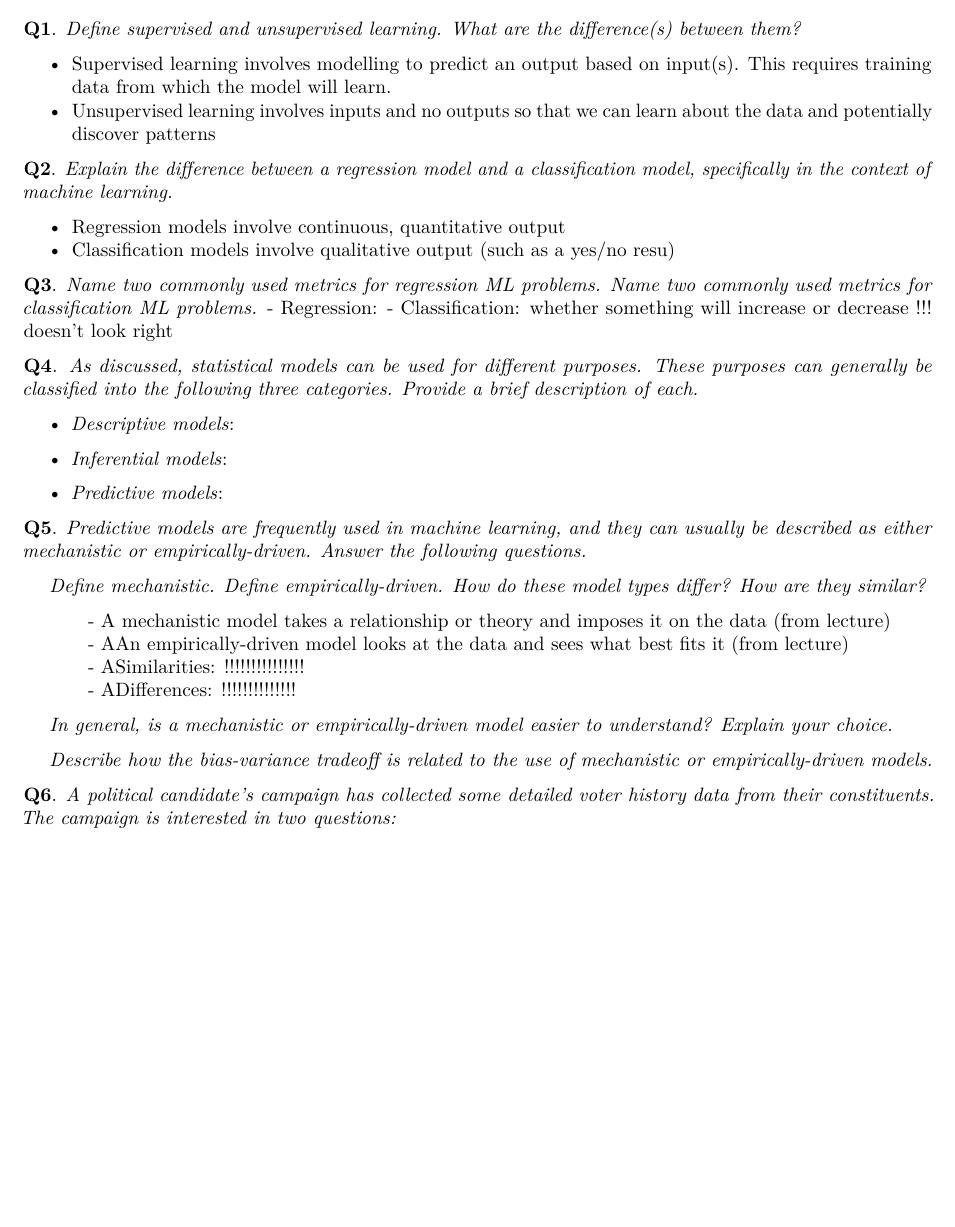
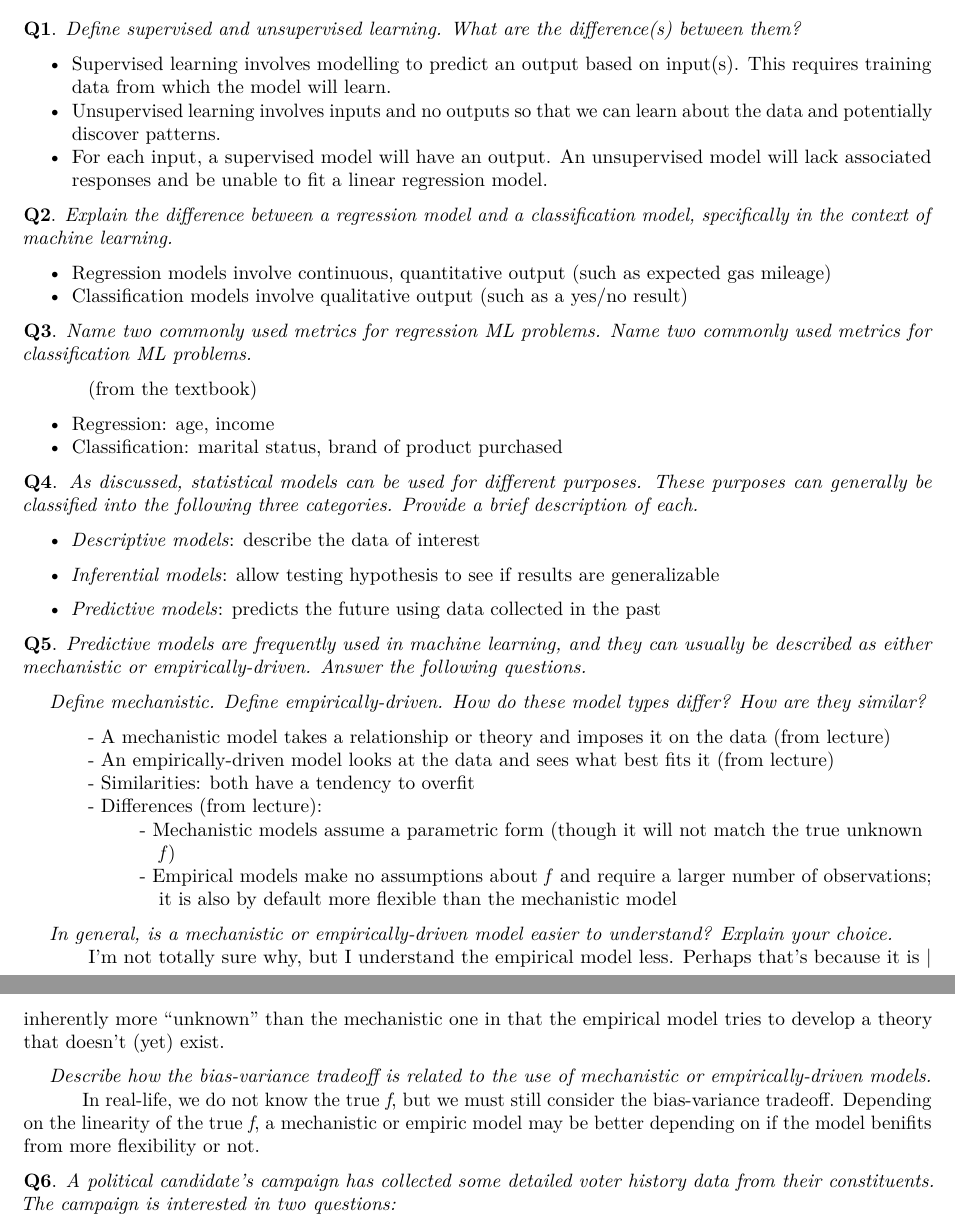
Before and after one commit to notallfoxes/131-1, an R Markdown document (131_hw1.Rmd): part of page 1 of 6 before the commit and two parts of pages 1 and 2 of 8 after it, the two joined at a grey line, cut so that both start at the same text, the shorter picture padded with empty space. Rendered offline with R 4.5, knitr and Pandoc, then LaTeX, with nearby package versions.

Commit message:
finished; added page breaks

```diff
--- a/131_hw1.Rmd
+++ b/131_hw1.Rmd
@@ -18,40 +18,48 @@ library(corrplot)
 **Q1**. *Define supervised and unsupervised learning. What are the difference(s) between them?*
 
 - Supervised learning involves modelling to predict an output based on input(s). This requires training data from which the model will learn.
-- Unsupervised learning involves inputs and no outputs so that we can learn about the data and potentially discover patterns
+- Unsupervised learning involves inputs and no outputs so that we can learn about the data and potentially discover patterns.
+- For each input, a supervised model will have an output. An unsupervised model will lack associated responses and be unable to fit a linear regression model.
 
 **Q2**. *Explain the difference between a regression model and a classification model, specifically in the context of machine learning.*
 
-- Regression models involve continuous, quantitative output
-- Classification models involve qualitative output (such as a yes/no resu)
+- Regression models involve continuous, quantitative output (such as expected gas mileage)
+- Classification models involve qualitative output (such as a yes/no result)
 
 **Q3**. *Name two commonly used metrics for regression ML problems. Name two commonly used metrics for classification ML problems.*
-- Regression:
-- Classification: whether something will increase or decrease
-!!! doesn't look right
+
+|           (from the textbook)
+
+- Regression: age, income
+- Classification: marital status, brand of product purchased
 
 **Q4**. *As discussed, statistical models can be used for different purposes. These purposes can generally be classified into the following three categories. Provide a brief description of each.*
 
-- *Descriptive models*:
+- *Descriptive models*: describe the data of interest
 
-- *Inferential models*:
+- *Inferential models*: allow testing hypothesis to see if results are generalizable
 
-- *Predictive models*:
+- *Predictive models*: predicts the future using data collected in the past
 
 **Q5**. *Predictive models are frequently used in machine learning, and they can usually be described as either mechanistic or empirically-driven. Answer the following questions.*
 
 |     *Define mechanistic. Define empirically-driven. How do these model types differ? How are they similar?*
 
 |           - A mechanistic model takes a relationship  or theory and imposes it on the data (from lecture)
-|           - AAn empirically-driven model looks at the data and sees what best fits it (from lecture)
-|           - ASimilarities: !!!!!!!!!!!!!!!
-|           - ADifferences: !!!!!!!!!!!!!!
-
+|           - An empirically-driven model looks at the data and sees what best fits it (from lecture)
+|           - Similarities: both have a tendency to overfit
+|           - Differences (from lecture):
+|                   - Mechanistic models assume a parametric form (though it will not match the true unknown
+|                      *f*)
+|                   - Empirical models make no assumptions about *f* and require a larger number of observations;
+|                      it is also by default more flexible than the mechanistic model
 
 |     *In general, is a mechanistic or empirically-driven model easier to understand? Explain your choice.*
+|           I'm not totally sure why, but I understand the empirical model less. Perhaps that's because it is |           inherently more "unknown" than the mechanistic one in that the empirical model tries to develop a theory that doesn't (yet) exist.
 
 
 |     *Describe how the bias-variance tradeoff is related to the use of mechanistic or empirically-driven models.*
+|           In real-life, we do not know the true *f*, but we must still consider the bias-variance tradeoff. Depending on the linearity of the true *f*, a mechanistic or empiric model may be better depending on if the model benifits from more flexibility or not.
 
 
 **Q6**. *A political candidate’s campaign has collected some detailed voter history data from their constituents. The campaign is interested in two questions:*
```
Also changed, not shown: 131_hw1.pdf, 131_hw1.Rmd (12 more changed lines).
